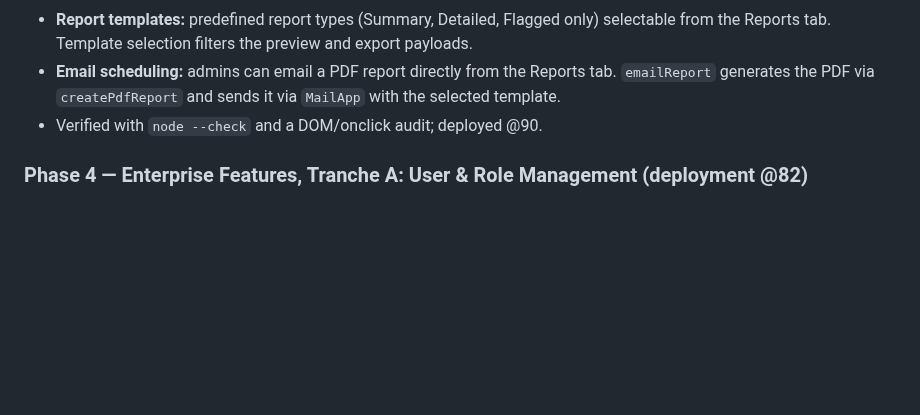
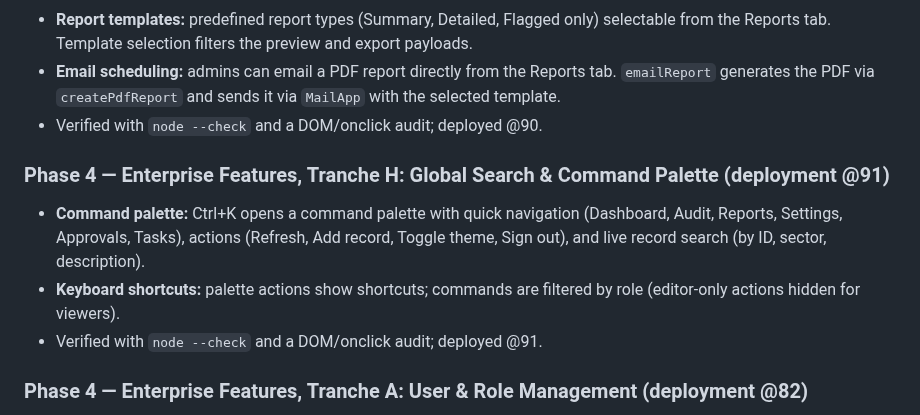
Before and after one commit to vcharyanaco-tech/dashv1, a Markdown page: Change Log.md, the part around the change. Rendered like a GitHub page; blank space fills up the shorter version.

Commit message:
Update Change Log for Tranche H @91

```diff
--- a/Change Log.md
+++ b/Change Log.md
@@ -128,6 +128,15 @@
   `MailApp` with the selected template.
 - Verified with `node --check` and a DOM/onclick audit; deployed @90.
 
+### Phase 4 — Enterprise Features, Tranche H: Global Search & Command Palette (deployment @91)
+- **Command palette:** Ctrl+K opens a command palette with quick navigation
+  (Dashboard, Audit, Reports, Settings, Approvals, Tasks), actions (Refresh,
+  Add record, Toggle theme, Sign out), and live record search (by ID, sector,
+  description).
+- **Keyboard shortcuts:** palette actions show shortcuts; commands are filtered
+  by role (editor-only actions hidden for viewers).
+- Verified with `node --check` and a DOM/onclick audit; deployed @91.
+
 ### Phase 4 — Enterprise Features, Tranche A: User & Role Management (deployment @82)
 - **Granular RBAC permission matrix:** new `MODULES` / `MODULE_ACTIONS` /
   `PERMISSIONS` in `Settings.js` with View/Create/Edit/Delete/Export/Approve per
```
